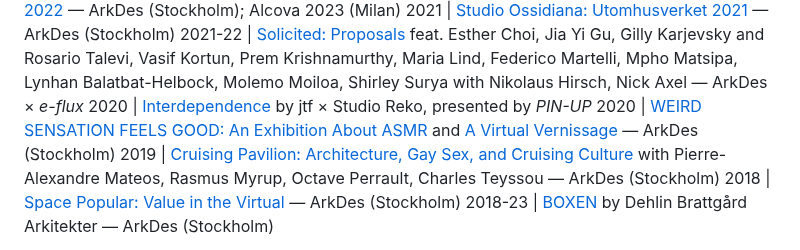
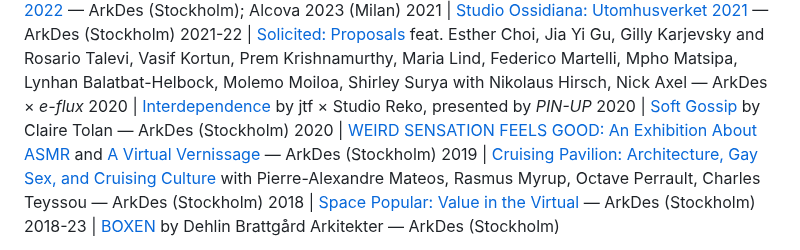
Before and after one commit to StudioFolder/james-tf, a Markdown page: content.md, the part around the change. Drawn GitHub-style.

Commit message:
Update content.md
Edit Projects

```diff
--- a/content.md
+++ b/content.md
@@ -32,6 +32,7 @@ Over the past decade, their curatorial projects and artistic collaborations have
 2021 | [Studio Ossidiana: Utomhusverket 2021](https://www.e-flux.com/announcements/399526/studio-ossidianautomhusverket-2021/) — ArkDes (Stockholm)
 2021-22 | [Solicited: Proposals](https://www.e-flux.com/architecture/solicited-proposals/) feat. Esther Choi, Jia Yi Gu, Gilly Karjevsky and Rosario Talevi, Vasif Kortun, Prem Krishnamurthy, Maria Lind, Federico Martelli, Mpho Matsipa, Lynhan Balatbat-Helbock, Molemo Moiloa, Shirley Surya with Nikolaus Hirsch, Nick Axel — ArkDes × *e-flux*
 2020 | [Interdependence](https://archive.pinupmagazine.org/articles/interdependence-video-sweden-response-covid-james-taylor-foster) by jtf × Studio Reko, presented by *PIN-UP*
+2020 | [Soft Gossip](https://arkdes.se/en/exhibitions/weird-sensation-feels-good-an-exhibition-about-asmr/) by Claire Tolan — ArkDes (Stockholm)
 2020 | [WEIRD SENSATION FEELS GOOD: An Exhibition About ASMR](https://www.e-flux.com/announcements/322199/weird-sensation-feels-good) and [A Virtual Vernissage](https://www.e-flux.com/events/437809/weird-sensation-feels-good) — ArkDes (Stockholm)
 2019 | [Cruising Pavilion: Architecture, Gay Sex, and Cruising Culture](https://www.e-flux.com/announcements/265850/cruising-pavilion/) with Pierre-Alexandre Mateos, Rasmus Myrup, Octave Perrault, Charles Teyssou — ArkDes (Stockholm)
 2018 | [Space Popular: Value in the Virtual](https://www.e-flux.com/announcements/214128/space-popularvalue-in-the-virtual/) — ArkDes (Stockholm)
```
